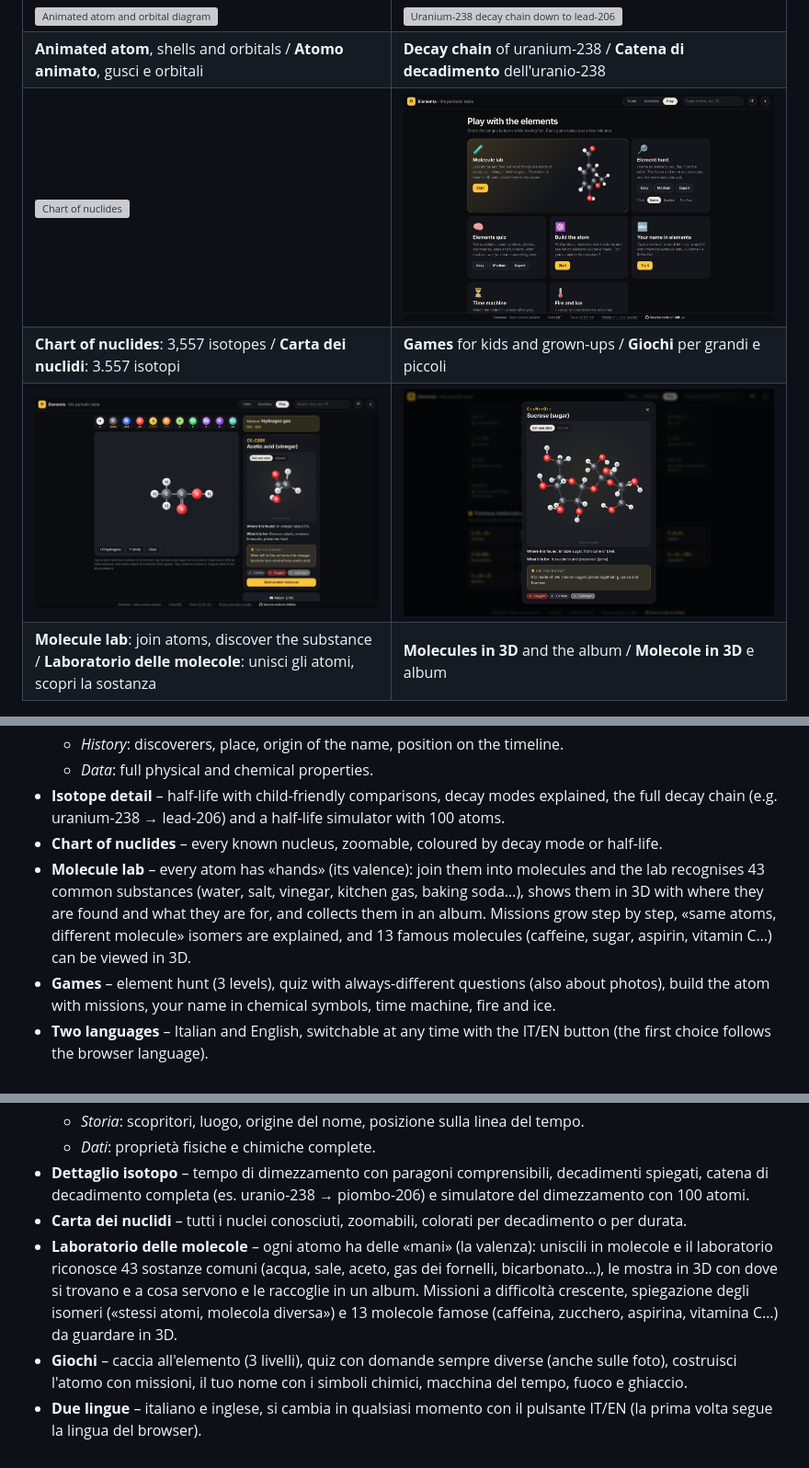
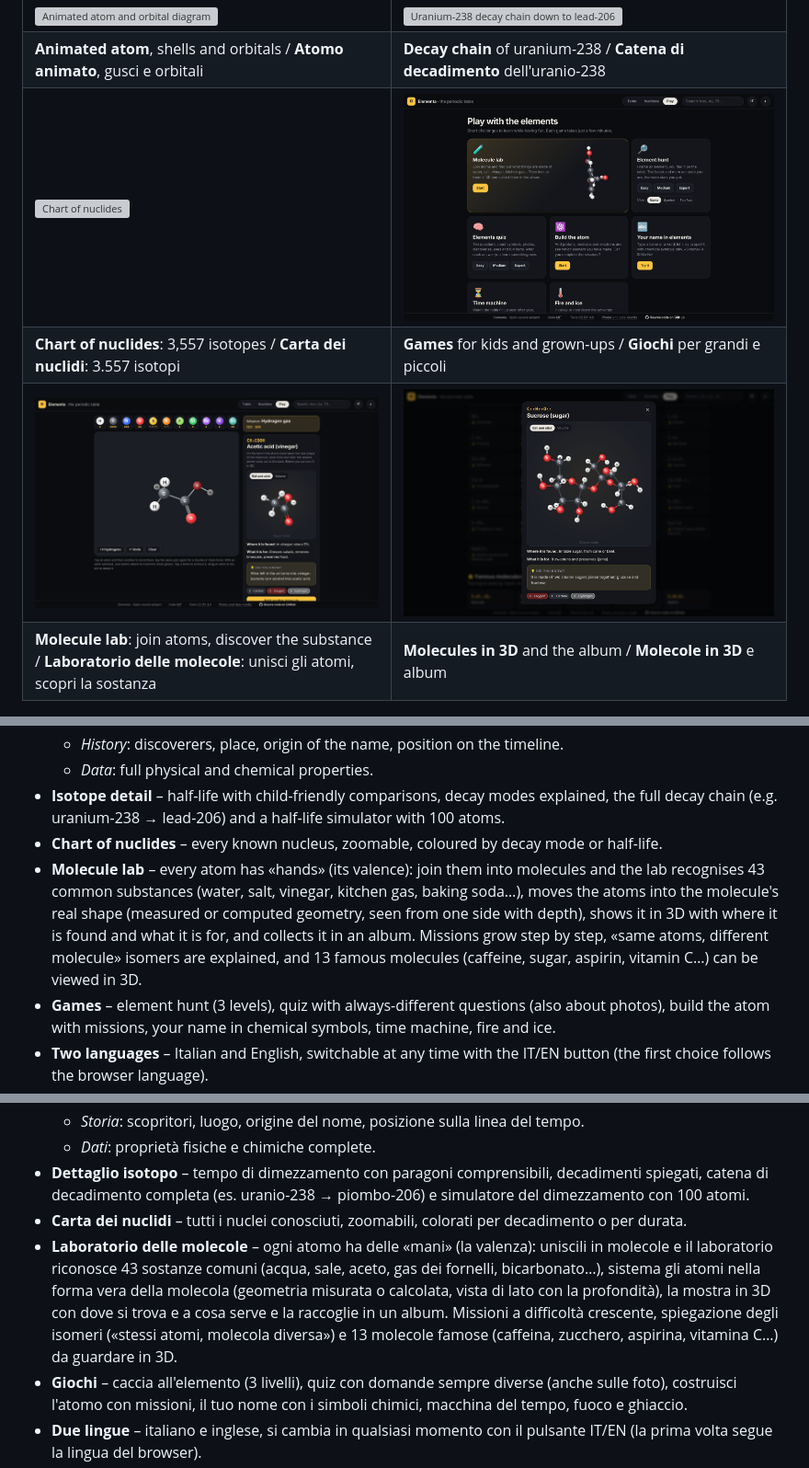
Before and after one commit to Simmonsstummer/elementa, a Markdown page: README.md, 3 parts joined by grey strips. Shown at 92% size. Drawn GitHub-style; pictures changed too: docs/games.jpg, docs/lab.jpg, docs/mol3d.jpg; grey boxes are pictures that could not be loaded.

```diff
--- a/README.md
+++ b/README.md
@@ -48,7 +48,7 @@ Elementa runs in the browser, on desktop and phone, with nothing to install and
   - *Data*: full physical and chemical properties.
 - **Isotope detail** – half-life with child-friendly comparisons, decay modes explained, the full decay chain (e.g. uranium-238 → lead-206) and a half-life simulator with 100 atoms.
 - **Chart of nuclides** – every known nucleus, zoomable, coloured by decay mode or half-life.
-- **Molecule lab** – every atom has «hands» (its valence): join them into molecules and the lab recognises 43 common substances (water, salt, vinegar, kitchen gas, baking soda…), shows them in 3D with where they are found and what they are for, and collects them in an album. Missions grow step by step, «same atoms, different molecule» isomers are explained, and 13 famous molecules (caffeine, sugar, aspirin, vitamin C…) can be viewed in 3D.
+- **Molecule lab** – every atom has «hands» (its valence): join them into molecules and the lab recognises 43 common substances (water, salt, vinegar, kitchen gas, baking soda…), moves the atoms into the molecule's real shape (measured or computed geometry, seen from one side with depth), shows it in 3D with where it is found and what it is for, and collects it in an album. Missions grow step by step, «same atoms, different molecule» isomers are explained, and 13 famous molecules (caffeine, sugar, aspirin, vitamin C…) can be viewed in 3D.
 - **Games** – element hunt (3 levels), quiz with always-different questions (also about photos), build the atom with missions, your name in chemical symbols, time machine, fire and ice.
 - **Two languages** – Italian and English, switchable at any time with the IT/EN button (the first choice follows the browser language).
 
@@ -141,7 +141,7 @@ The texts were written with the help of an AI model and checked by hand on a sam
   - *Dati*: proprietà fisiche e chimiche complete.
 - **Dettaglio isotopo** – tempo di dimezzamento con paragoni comprensibili, decadimenti spiegati, catena di decadimento completa (es. uranio-238 → piombo-206) e simulatore del dimezzamento con 100 atomi.
 - **Carta dei nuclidi** – tutti i nuclei conosciuti, zoomabili, colorati per decadimento o per durata.
-- **Laboratorio delle molecole** – ogni atomo ha delle «mani» (la valenza): uniscili in molecole e il laboratorio riconosce 43 sostanze comuni (acqua, sale, aceto, gas dei fornelli, bicarbonato…), le mostra in 3D con dove si trovano e a cosa servono e le raccoglie in un album. Missioni a difficoltà crescente, spiegazione degli isomeri («stessi atomi, molecola diversa») e 13 molecole famose (caffeina, zucchero, aspirina, vitamina C…) da guardare in 3D.
+- **Laboratorio delle molecole** – ogni atomo ha delle «mani» (la valenza): uniscili in molecole e il laboratorio riconosce 43 sostanze comuni (acqua, sale, aceto, gas dei fornelli, bicarbonato…), sistema gli atomi nella forma vera della molecola (geometria misurata o calcolata, vista di lato con la profondità), la mostra in 3D con dove si trova e a cosa serve e la raccoglie in un album. Missioni a difficoltà crescente, spiegazione degli isomeri («stessi atomi, molecola diversa») e 13 molecole famose (caffeina, zucchero, aspirina, vitamina C…) da guardare in 3D.
 - **Giochi** – caccia all'elemento (3 livelli), quiz con domande sempre diverse (anche sulle foto), costruisci l'atomo con missioni, il tuo nome con i simboli chimici, macchina del tempo, fuoco e ghiaccio.
 - **Due lingue** – italiano e inglese, si cambia in qualsiasi momento con il pulsante IT/EN (la prima volta segue la lingua del browser).
 
```
Also changed, not shown: CREDITS.md (+2 -2 lines), 6 other files.
